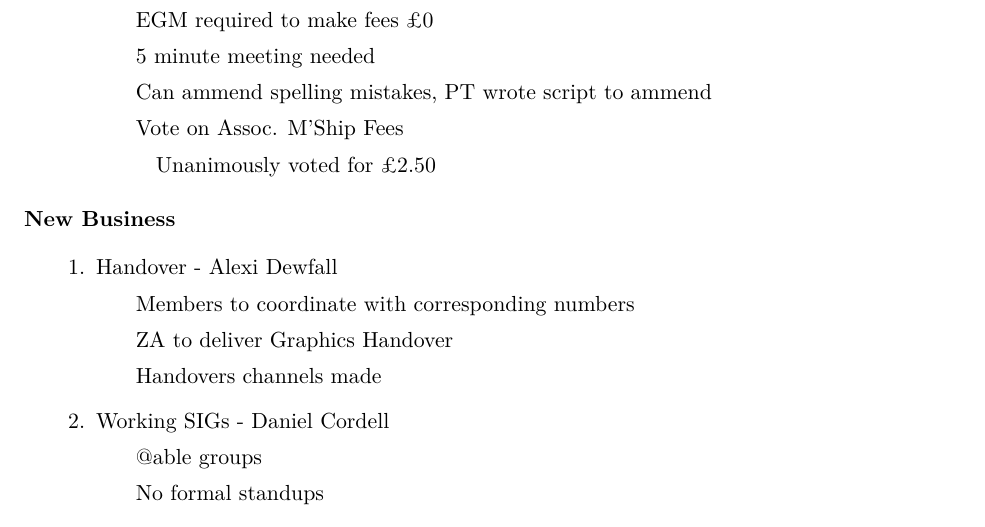
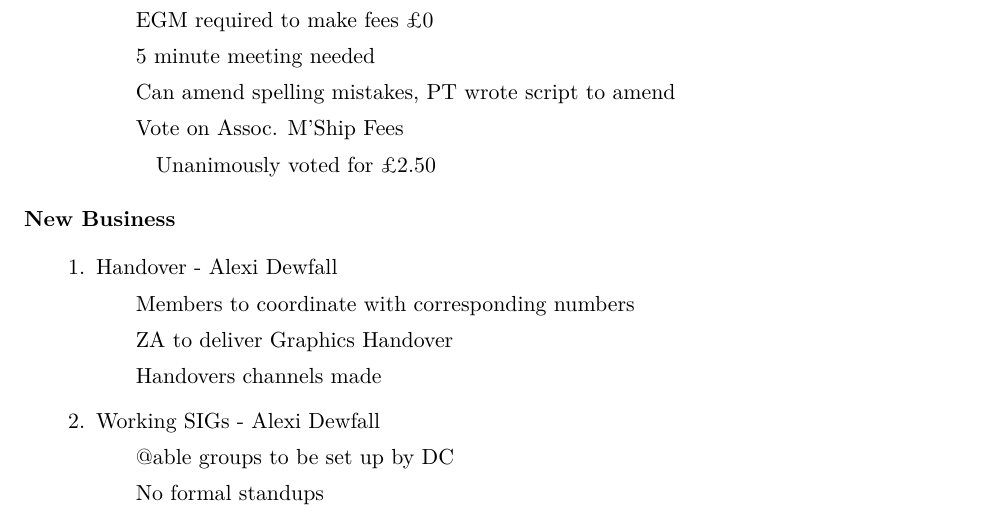
Before and after one commit to HackSocNotts/minutes, a LaTeX document (May 18 2020/minutes.tex): part of page 2 of 2, cut so that both start at the same text. Compiled offline with pdfLaTeX; a LaTeX package or settings file that is missing is left out.

Commit message:
Typos corrected

```diff
--- a/May 18 2020/minutes.tex
+++ b/May 18 2020/minutes.tex
@@ -69,7 +69,7 @@
 \item {Exceptional General Meeting (Membership Fees) - Aaron~Osher}
 \subitem {EGM required to make fees £0}
 \subitem {5 minute meeting needed}
-\subitem {Can ammend spelling mistakes, PT wrote script to ammend}
+\subitem {Can amend spelling mistakes, PT wrote script to amend}
 \subitem {Vote on Assoc. M'Ship Fees}
 \subsubitem {Unanimously voted for £2.50}
 \end{items}
@@ -80,8 +80,8 @@
 \subitem {Members to coordinate with corresponding numbers}
 \subitem {ZA to deliver Graphics Handover}
 \subitem {Handovers channels made}
-\item {Working SIGs - Daniel~Cordell}
-\subitem {@able groups}
+\item {Working SIGs - Alexi~Dewfall}
+\subitem {@able groups to be set up by DC}
 \subitem {No formal standups}
 \item {Online Activities - Daniel~Cordell}
 \subitem {Looking at HM using Zoom for CyberSec Events}
```
Also changed, not shown: May 18 2020/minutes.pdf.
